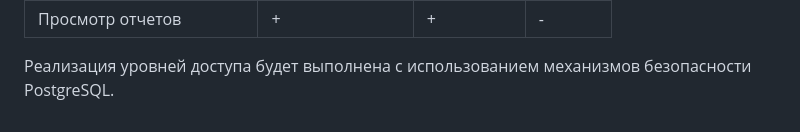
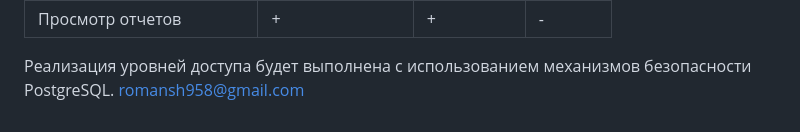
Before and after one commit to Aslan200311/1, a Markdown page: spc.md, the part around the change. Drawn GitHub-style.

```diff
--- a/spc.md
+++ b/spc.md
@@ -499,3 +499,4 @@ LEFT JOIN
 | Просмотр отчетов | + | + | - |
 
 Реализация уровней доступа будет выполнена с использованием механизмов безопасности PostgreSQL.
+romansh958@gmail.com
```
